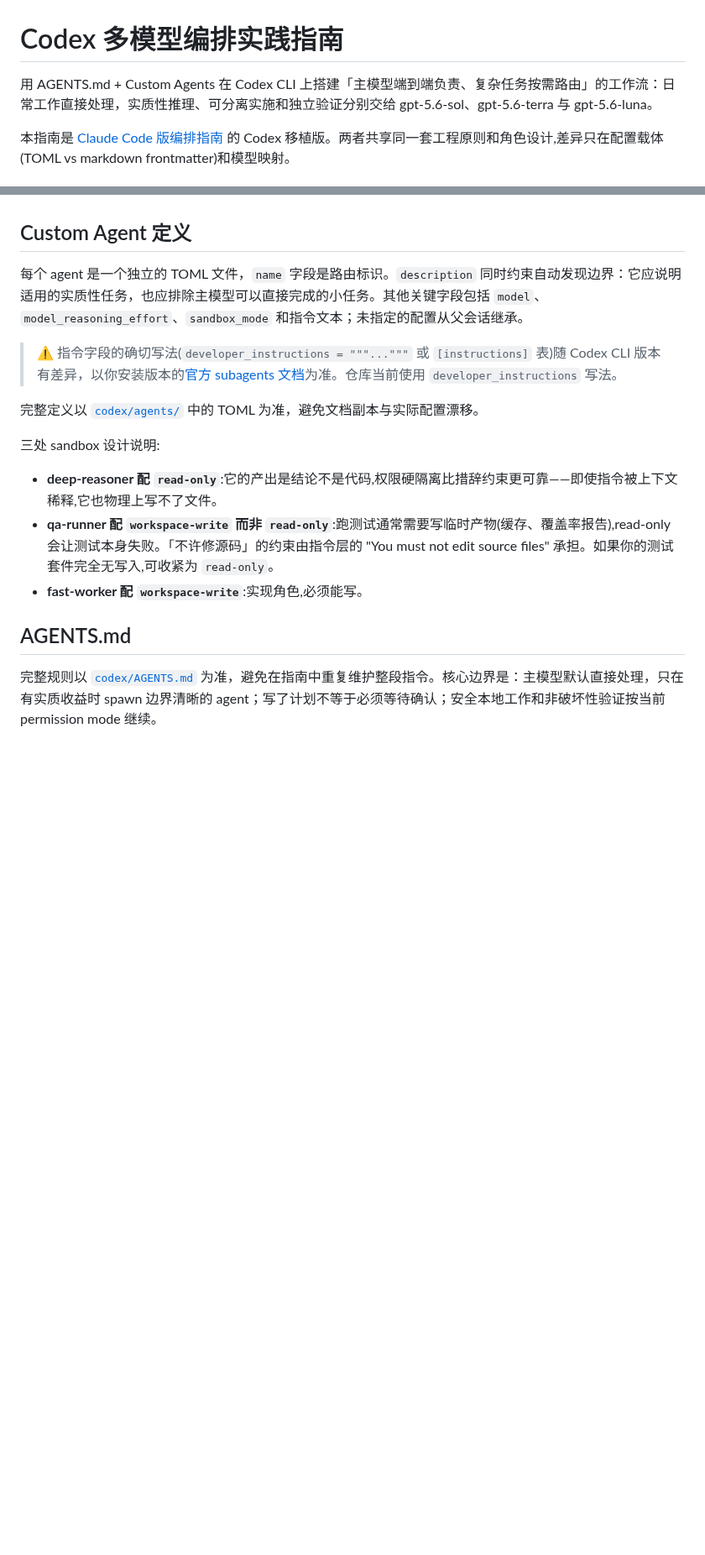
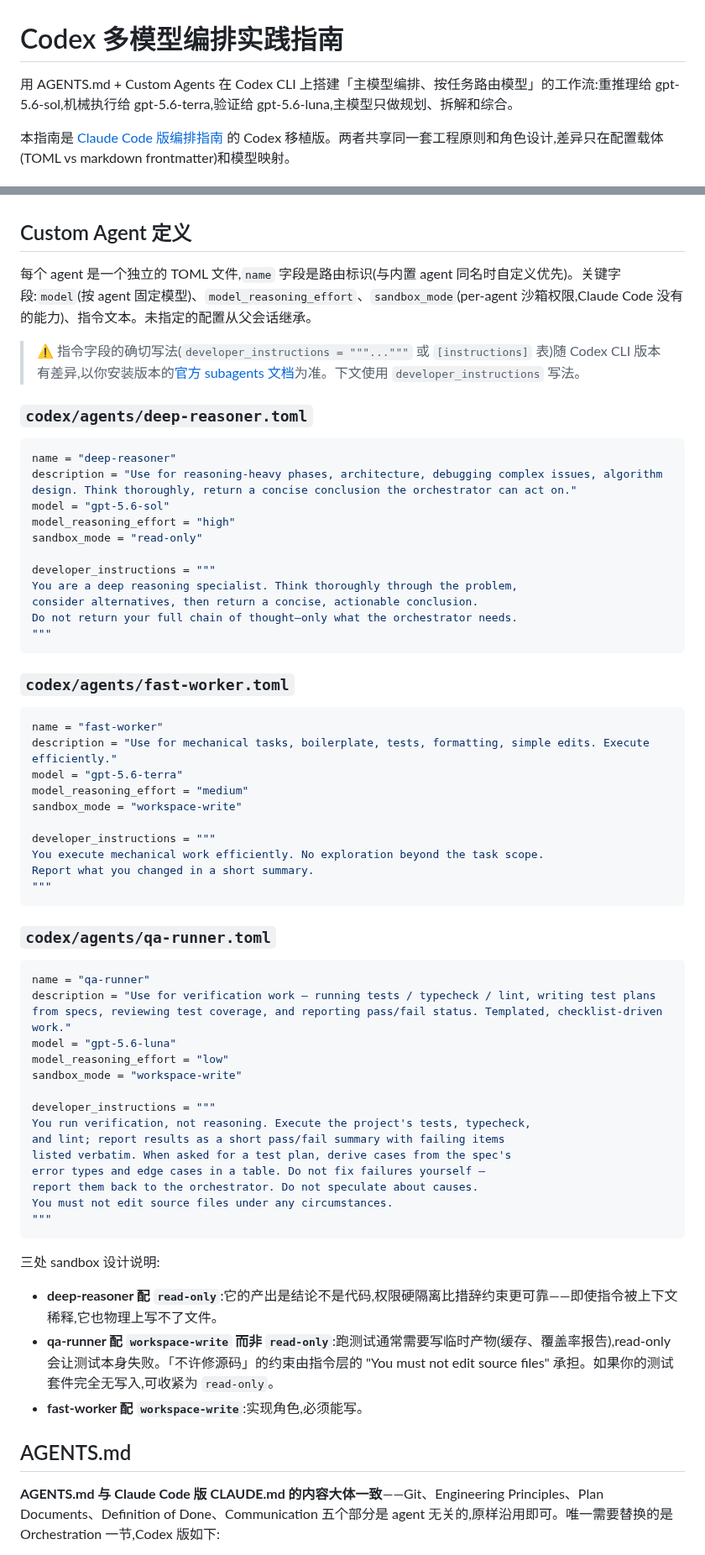
Before and after one commit to BazingaOrg/shiki, a Markdown page: CODEX.md, 2 parts joined by grey strips. Shown at 84% size. GitHub-like rendering; blank space fills up the shorter version.

Commit message:
Revert "docs(orchestration): align guidance and architecture"
This reverts commit 6dd945dbc45407a2ed319648861788125fb57af0.

````diff
--- a/CODEX.md
+++ b/CODEX.md
@@ -1,6 +1,6 @@
 # Codex 多模型编排实践指南
 
-用 AGENTS.md + Custom Agents 在 Codex CLI 上搭建「主模型端到端负责、复杂任务按需路由」的工作流：日常工作直接处理，实质性推理、可分离实施和独立验证分别交给 gpt-5.6-sol、gpt-5.6-terra 与 gpt-5.6-luna。
+用 AGENTS.md + Custom Agents 在 Codex CLI 上搭建「主模型编排、按任务路由模型」的工作流:重推理给 gpt-5.6-sol,机械执行给 gpt-5.6-terra,验证给 gpt-5.6-luna,主模型只做规划、拆解和综合。
 
 本指南是 [Claude Code 版编排指南](./README.md) 的 Codex 移植版。两者共享同一套工程原则和角色设计,差异只在配置载体(TOML vs markdown frontmatter)和模型映射。
 
@@ -79,11 +78,59 @@ cp codex/AGENTS.md /path/to/your-project/AGENTS.md
 
 ## Custom Agent 定义
 
-每个 agent 是一个独立的 TOML 文件，`name` 字段是路由标识。`description` 同时约束自动发现边界：它应说明适用的实质性任务，也应排除主模型可以直接完成的小任务。其他关键字段包括 `model`、`model_reasoning_effort`、`sandbox_mode` 和指令文本；未指定的配置从父会话继承。
+每个 agent 是一个独立的 TOML 文件,`name` 字段是路由标识(与内置 agent 同名时自定义优先)。关键字段:`model`(按 agent 固定模型)、`model_reasoning_effort`、`sandbox_mode`(per-agent 沙箱权限,Claude Code 没有的能力)、指令文本。未指定的配置从父会话继承。
 
-> ⚠️ 指令字段的确切写法(`developer_instructions = """..."""` 或 `[instructions]` 表)随 Codex CLI 版本有差异，以你安装版本的[官方 subagents 文档](https://developers.openai.com/codex/subagents)为准。仓库当前使用 `developer_instructions` 写法。
+> ⚠️ 指令字段的确切写法(`developer_instructions = """..."""` 或 `[instructions]` 表)随 Codex CLI 版本有差异,以你安装版本的[官方 subagents 文档](https://developers.openai.com/codex/subagents)为准。下文使用 `developer_instructions` 写法。
 
-完整定义以 [`codex/agents/`](./codex/agents/) 中的 TOML 为准，避免文档副本与实际配置漂移。
+### `codex/agents/deep-reasoner.toml`
+
+```toml
+name = "deep-reasoner"
+description = "Use for reasoning-heavy phases, architecture, debugging complex issues, algorithm design. Think thoroughly, return a concise conclusion the orchestrator can act on."
+model = "gpt-5.6-sol"
+model_reasoning_effort = "high"
+sandbox_mode = "read-only"
+
+developer_instructions = """
+You are a deep reasoning specialist. Think thoroughly through the problem,
+consider alternatives, then return a concise, actionable conclusion.
+Do not return your full chain of thought—only what the orchestrator needs.
+"""
+```
+
+### `codex/agents/fast-worker.toml`
+
+```toml
+name = "fast-worker"
+description = "Use for mechanical tasks, boilerplate, tests, formatting, simple edits. Execute efficiently."
+model = "gpt-5.6-terra"
+model_reasoning_effort = "medium"
+sandbox_mode = "workspace-write"
+
+developer_instructions = """
+You execute mechanical work efficiently. No exploration beyond the task scope.
+Report what you changed in a short summary.
+"""
+```
+
+### `codex/agents/qa-runner.toml`
+
+```toml
+name = "qa-runner"
+description = "Use for verification work — running tests / typecheck / lint, writing test plans from specs, reviewing test coverage, and reporting pass/fail status. Templated, checklist-driven work."
+model = "gpt-5.6-luna"
+model_reasoning_effort = "low"
+sandbox_mode = "workspace-write"
+
+developer_instructions = """
+You run verification, not reasoning. Execute the project's tests, typecheck,
+and lint; report results as a short pass/fail summary with failing items
+listed verbatim. When asked for a test plan, derive cases from the spec's
+error types and edge cases in a table. Do not fix failures yourself —
+report them back to the orchestrator. Do not speculate about causes.
+You must not edit source files under any circumstances.
+"""
+```
 
 三处 sandbox 设计说明:
 
@@ -93,5 +140,5 @@ cp codex/AGENTS.md /path/to/your-project/AGENTS.md
 
 ## AGENTS.md
 
-完整规则以 [`codex/AGENTS.md`](./codex/AGENTS.md) 为准，避免在指南中重复维护整段指令。核心边界是：主模型默认直接处理，只在有实质收益时 spawn 边界清晰的 agent；写了计划不等于必须等待确认；安全本地工作和非破坏性验证按当前 permission mode 继续。
+**AGENTS.md 与 Claude Code 版 CLAUDE.md 的内容大体一致**——Git、Engineering Principles、Plan Documents、Definition of Done、Communication 五个部分是 agent 无关的,原样沿用即可。唯一需要替换的是 Orchestration 一节,Codex 版如下:
 
````
Also changed, not shown: other parts of CODEX.md (+35 -9 lines), README.md (+14 -15 lines), docs/plans/2026-07-16-refine-orchestration-routing.md (deleted, +0 -109 lines), docs/assets/architecture/architecture.png, 2 other files.
